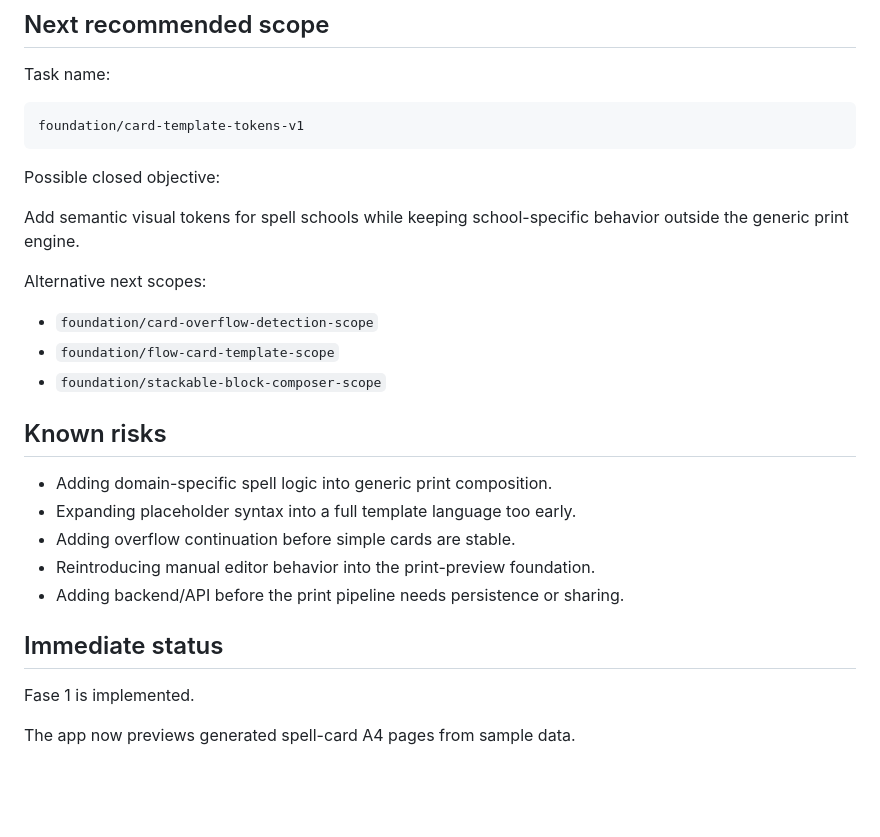
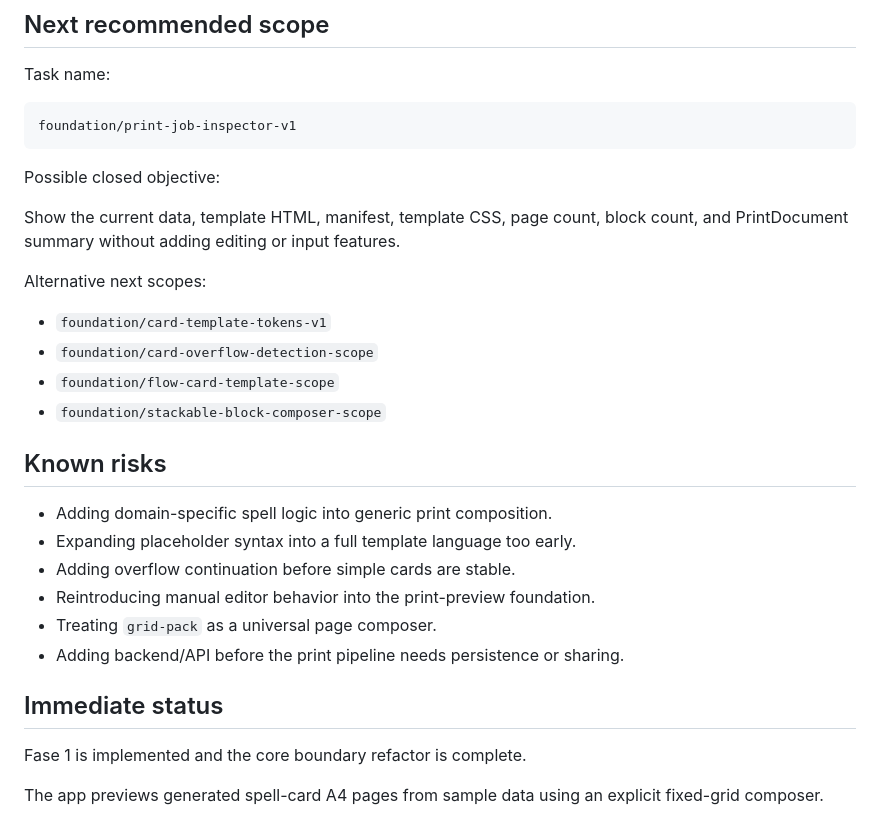
Before and after one commit to WalterDevIn/printable-rpg, a Markdown page: PROJECT_STATE.md, the part around one of its changes. GitHub-like rendering; blank space fills up the shorter version.

````diff
--- a/PROJECT_STATE.md
+++ b/PROJECT_STATE.md
@@ -140,15 +156,16 @@ The current foundation intentionally does not include:
 Task name:
 
 ```text
-foundation/card-template-tokens-v1
+foundation/print-job-inspector-v1
 ```
 
 Possible closed objective:
 
-Add semantic visual tokens for spell schools while keeping school-specific behavior outside the generic print engine.
+Show the current data, template HTML, manifest, template CSS, page count, block count, and PrintDocument summary without adding editing or input features.
 
 Alternative next scopes:
 
+- `foundation/card-template-tokens-v1`
 - `foundation/card-overflow-detection-scope`
 - `foundation/flow-card-template-scope`
 - `foundation/stackable-block-composer-scope`
@@ -159,10 +176,11 @@ Alternative next scopes:
 - Expanding placeholder syntax into a full template language too early.
 - Adding overflow continuation before simple cards are stable.
 - Reintroducing manual editor behavior into the print-preview foundation.
+- Treating `grid-pack` as a universal page composer.
 - Adding backend/API before the print pipeline needs persistence or sharing.
 
 ## Immediate status
 
-Fase 1 is implemented.
+Fase 1 is implemented and the core boundary refactor is complete.
 
-The app now previews generated spell-card A4 pages from sample data.
+The app previews generated spell-card A4 pages from sample data using an explicit fixed-grid composer.
````
Also changed, not shown: other parts of PROJECT_STATE.md (+29 -13 lines).
